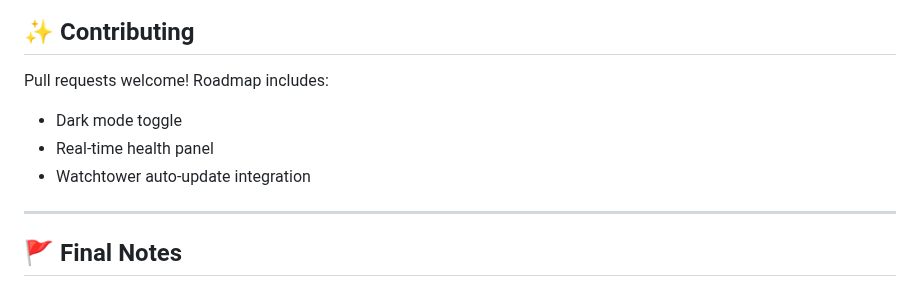
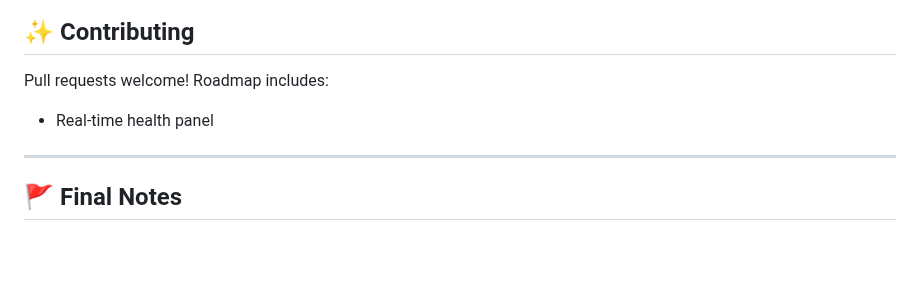
Before and after one commit to eMattsJ/Availarr, a Markdown page: README.md, the part around the change. Rendered like a GitHub page; blank space fills up the shorter version.

```diff
--- a/README.md
+++ b/README.md
@@ -139,9 +139,8 @@ flowchart TD
 
 Pull requests welcome! Roadmap includes:
 
-* Dark mode toggle
 * Real-time health panel
-* Watchtower auto-update integration
+
 
 ---
 
```
